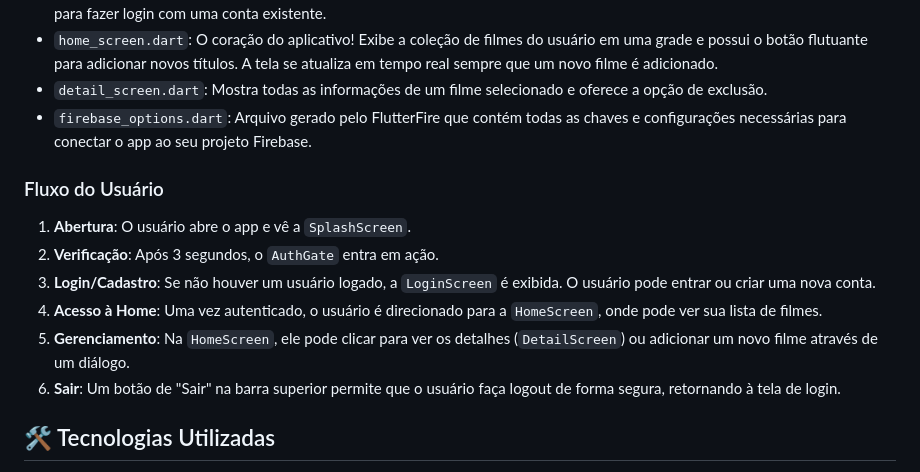
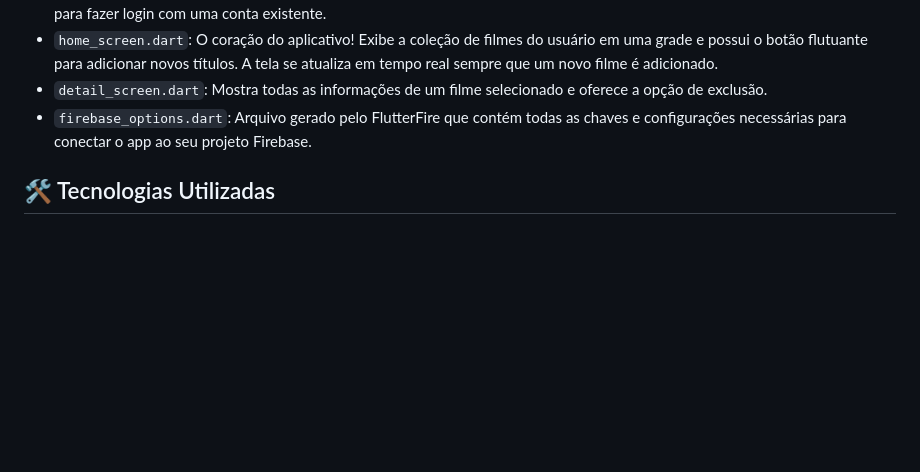
Before and after one commit to luuizz7/Projeto-1-Semestre-DDM, a Markdown page: README.md, the part around the change. GitHub-like rendering; blank space fills up the shorter version.

```diff
--- a/README.md
+++ b/README.md
@@ -27,13 +27,6 @@ O aplicativo foi estruturado de forma modular para facilitar o entendimento e a
 * `detail_screen.dart`: Mostra todas as informações de um filme selecionado e oferece a opção de exclusão.
 * `firebase_options.dart`: Arquivo gerado pelo FlutterFire que contém todas as chaves e configurações necessárias para conectar o app ao seu projeto Firebase.
 
-### Fluxo do Usuário
-1.  **Abertura**: O usuário abre o app e vê a `SplashScreen`.
-2.  **Verificação**: Após 3 segundos, o `AuthGate` entra em ação.
-3.  **Login/Cadastro**: Se não houver um usuário logado, a `LoginScreen` é exibida. O usuário pode entrar ou criar uma nova conta.
-4.  **Acesso à Home**: Uma vez autenticado, o usuário é direcionado para a `HomeScreen`, onde pode ver sua lista de filmes.
-5.  **Gerenciamento**: Na `HomeScreen`, ele pode clicar para ver os detalhes (`DetailScreen`) ou adicionar um novo filme através de um diálogo.
-6.  **Sair**: Um botão de "Sair" na barra superior permite que o usuário faça logout de forma segura, retornando à tela de login.
 
 ## 🛠️ Tecnologias Utilizadas
 
```
